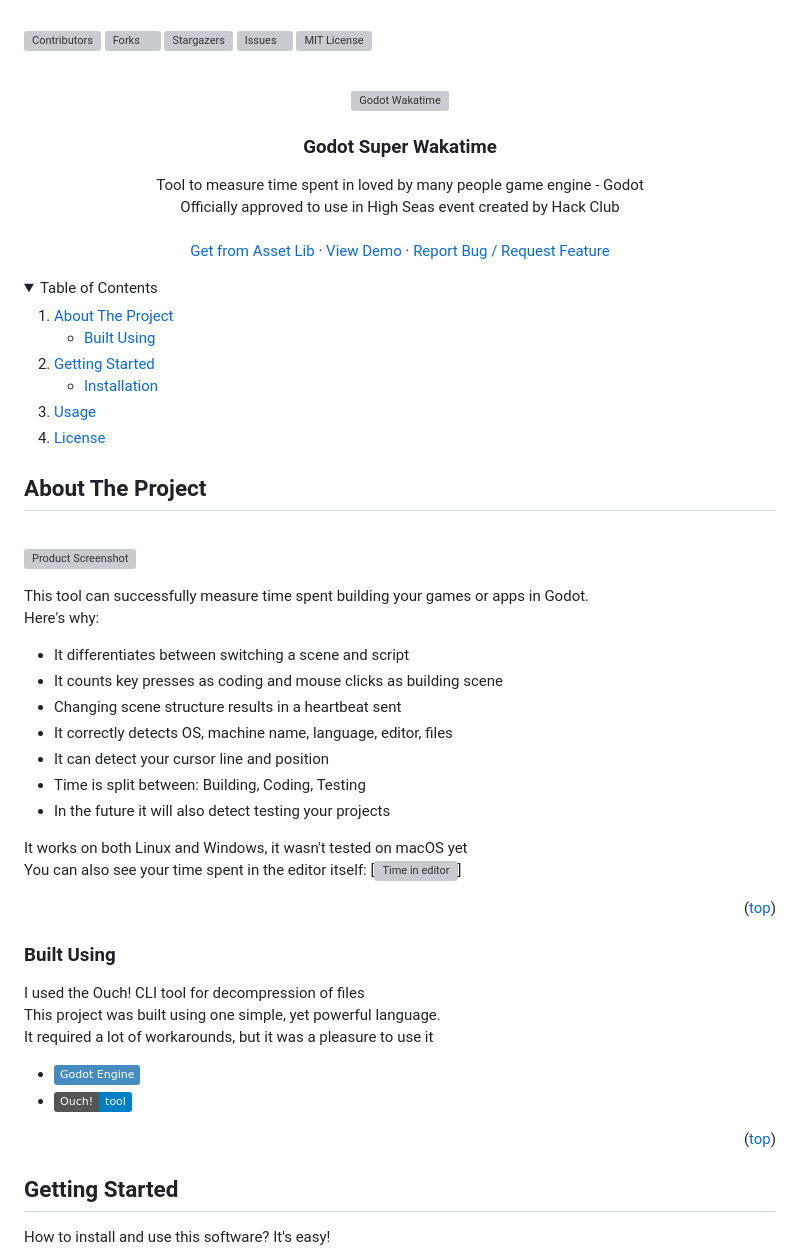
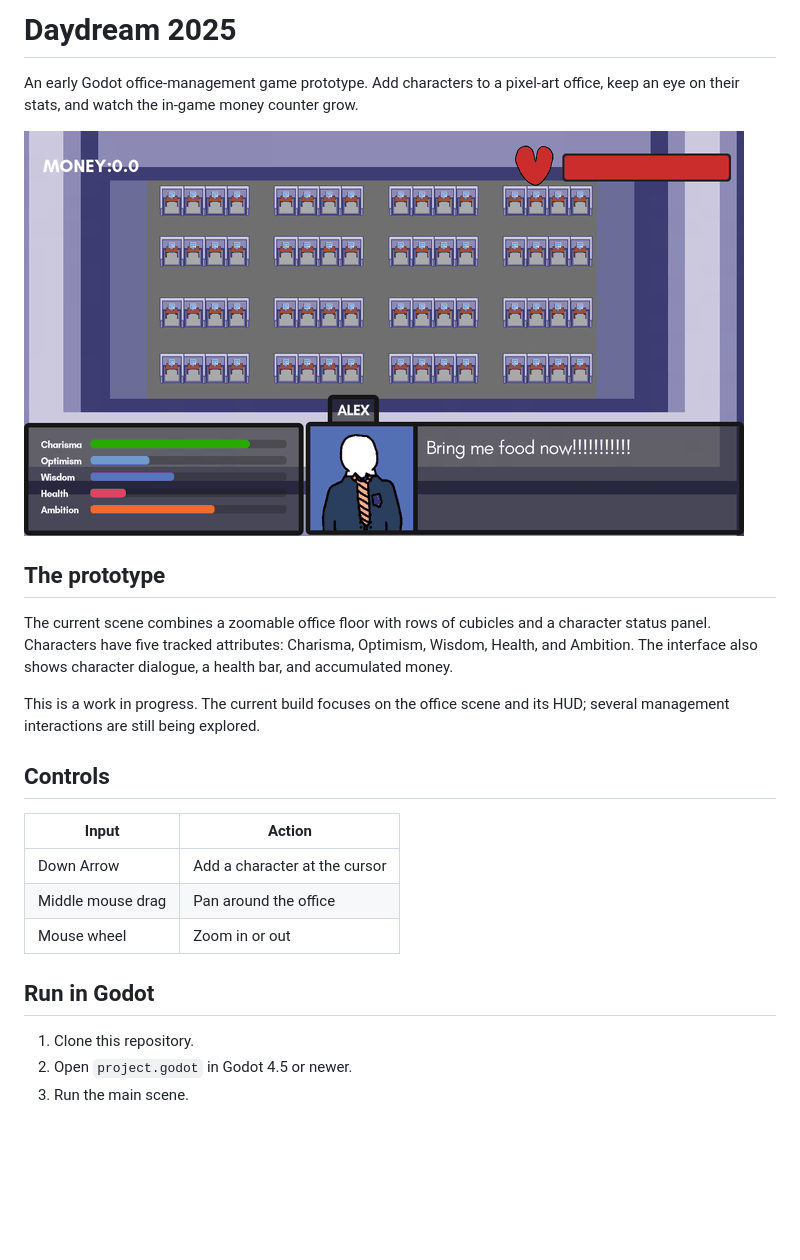
Before and after one commit to flushloll/Daydream-2025-new, a Markdown page: README.md, the part around the change printed below. GitHub-like rendering; pictures changed too: screenshots/gameplay.gif (added); folded sections open; badges without logos; blank space fills up the shorter version; grey boxes are pictures that could not be loaded.

Commit message:
Document Daydream gameplay prototype

```diff
--- a/README.md
+++ b/README.md
@@ -1,90 +1,26 @@
-<a id="readme-top"></a>
+# Daydream 2025
 
-<!-- SHIELDS -->
-[![Contributors][contributors-shield]][contributors-url]
-[![Forks][forks-shield]][forks-url]
-[![Stargazers][stars-shield]][stars-url]
-[![Issues][issues-shield]][issues-url]
-[![MIT License][license-shield]][license-url]
+An early Godot office-management game prototype. Add characters to a pixel-art office, keep an eye on their stats, and watch the in-game money counter grow.
 
-<!-- HEADER -->
-<br />
-<div align="center">
-    <a href="https://github.com/BudzioT/Godot_Super-Wakatime">
-        <img src="https://cloud-bo1ln2br1-hack-club-bot.vercel.app/0godotwaka22.png"  alt="Godot Wakatime"/>
-    </a>
-    <h3 align="center"> Godot Super Wakatime </h3>
-    <p align="center">
-        Tool to measure time spent in loved by many people game engine - Godot
-        <br />
-        Officially approved to use in High Seas event created by Hack Club
-        <br />
-        <br />
-        <a href="https://godotengine.org/asset-library/asset/3484">Get from Asset Lib</a>
-        ·
-        <a href="https://youtu.be/rqAc-YdVXyM">View Demo</a>
-        ·
-        <a href="https://github.com/BudzioT/Godot_Super-Wakatime/issues/new">Report Bug / Request Feature</a>
-    </p>
-</div>
+![Daydream 2025 gameplay: office desks, character attributes, and a live money counter](./screenshots/gameplay.gif)
 
-<!-- CONTENTS -->
-<details>
-    <summary>Table of Contents</summary>
-    <ol>
-        <li>
-            <a href="#about">About The Project</a>
-            <ul>
-                <li><a href="#built-with">Built Using</a></li>
-            </ul>
-        </li>
-        <li>
-            <a href="#getting-started">Getting Started</a>
-            <ul>
-                <li><a href="#installation">Installation</a></li>
-            </ul>
-        </li>
-        <li><a href="#usage">Usage</a></li>
-        <li><a href="#license">License</a></li>
-    </ol>
-</details>
+## The prototype
 
+The current scene combines a zoomable office floor with rows of cubicles and a character status panel. Characters have five tracked attributes: Charisma, Optimism, Wisdom, Health, and Ambition. The interface also shows character dialogue, a health bar, and accumulated money.
 
-<!-- ABOUT -->
-## About The Project
-<br />
+This is a work in progress. The current build focuses on the office scene and its HUD; several management interactions are still being explored.
 
-[![Product Screenshot][product-screenshot]](https://waka.hackclub.com)
+## Controls
 
-This tool can successfully measure time spent building your games or apps in Godot.
-<br />
-Here's why:
-* It differentiates between switching a scene and script
-* It counts key presses as coding and mouse clicks as building scene
-* Changing scene structure results in a heartbeat sent
-* It correctly detects OS, machine name, language, editor, files
-* It can detect your cursor line and position
-* Time is split between: Building, Coding, Testing
-* In the future it will also detect testing your projects
+| Input | Action |
+| --- | --- |
+| Down Arrow | Add a character at the cursor |
+| Middle mouse drag | Pan around the office |
+| Mouse wheel | Zoom in or out |
 
-It works on both Linux and Windows, it wasn't tested on macOS yet
-<br />
-You can also see your time spent in the editor itself:
-[![Time in editor][time-screenshot]]
+## Run in Godot
 
-<p align="right">(<a href="#readme-top">top</a>)</p>
+1. Clone this repository.
+2. Open `project.godot` in Godot 4.5 or newer.
+3. Run the main scene.
 
-
-### Built Using
-I used the Ouch! CLI tool for decompression of files <br />
-This project was built using one simple, yet powerful language.<br />
-It required a lot of workarounds, but it was a pleasure to use it
-* [![GDScript][Godot]][Godot-url]
-* [![Ouch!][Ouch-shield]][Ouch-url]
-
-<p align="right">(<a href="#readme-top">top</a>)</p>
-
-<!-- GETTING STARTED -->
-## Getting Started
-How to install and use this software? It's easy!
-
```
Also changed, not shown: other parts of README.md (+1 -62 lines).
